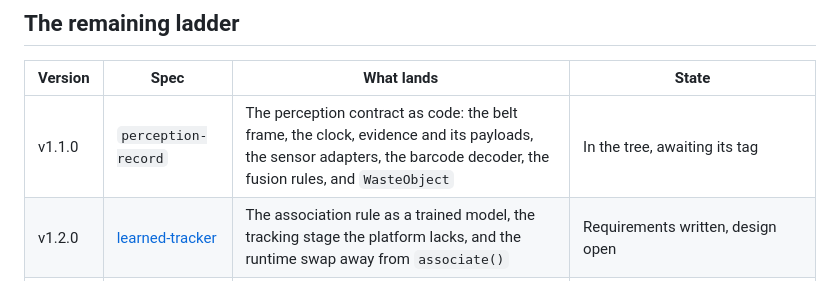
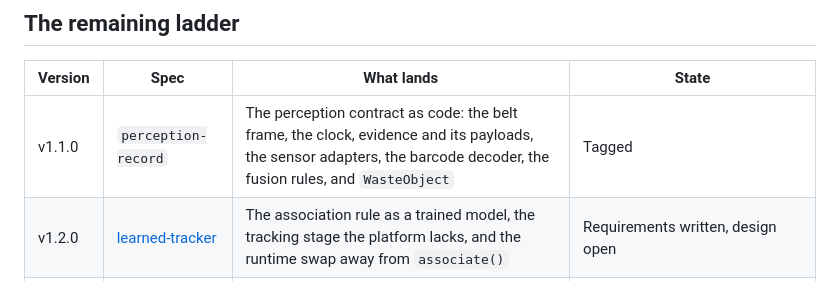
Before and after one commit to alexandrelheinen/clave, a Markdown page: docs/roadmap.md, the part around the change. Drawn GitHub-style.

Commit message:
docs(roadmap): record the v1.1.0 perception-record tag
The step's release criteria hold and the gate passed, so the ladder
stops saying the tag is still waiting.

Co-authored-by: Alexandre Loeblein Heinen <alexandrelheinen@gmail.com>

```diff
--- a/docs/roadmap.md
+++ b/docs/roadmap.md
@@ -80,7 +80,7 @@ and when.
 
 | Version | Spec | What lands | State |
 | --- | --- | --- | --- |
-| v1.1.0 | `perception-record` | The perception contract as code: the belt frame, the clock, evidence and its payloads, the sensor adapters, the barcode decoder, the fusion rules, and `WasteObject` | In the tree, awaiting its tag |
+| v1.1.0 | `perception-record` | The perception contract as code: the belt frame, the clock, evidence and its payloads, the sensor adapters, the barcode decoder, the fusion rules, and `WasteObject` | Tagged |
 | v1.2.0 | [learned-tracker](requirements/learned-tracker.md) | The association rule as a trained model, the tracking stage the platform lacks, and the runtime swap away from `associate()` | Requirements written, design open |
 | v1.3.0 | [arm-control](requirements/arm-control.md) | The arm moving to the pose a grasp marker stands at: target selection, the task state machine, motion between waypoints, and the servo step | Requirements written, design open |
 | v1.4.0 | [end-effector](requirements/end-effector.md) | A parallel jaw on the flange, closing on an object and holding it, and pick success rate as a measured figure | Requirements written, design open |
```
